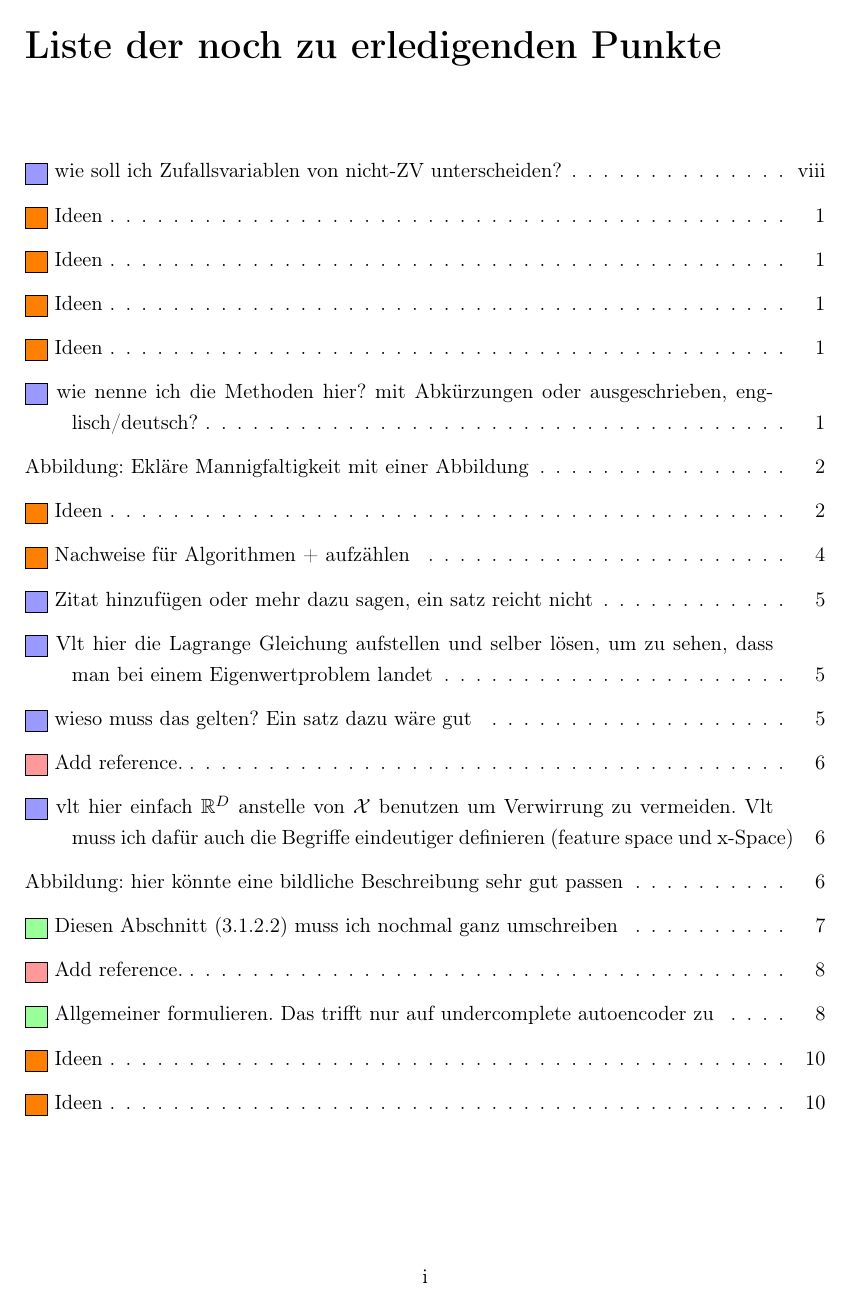
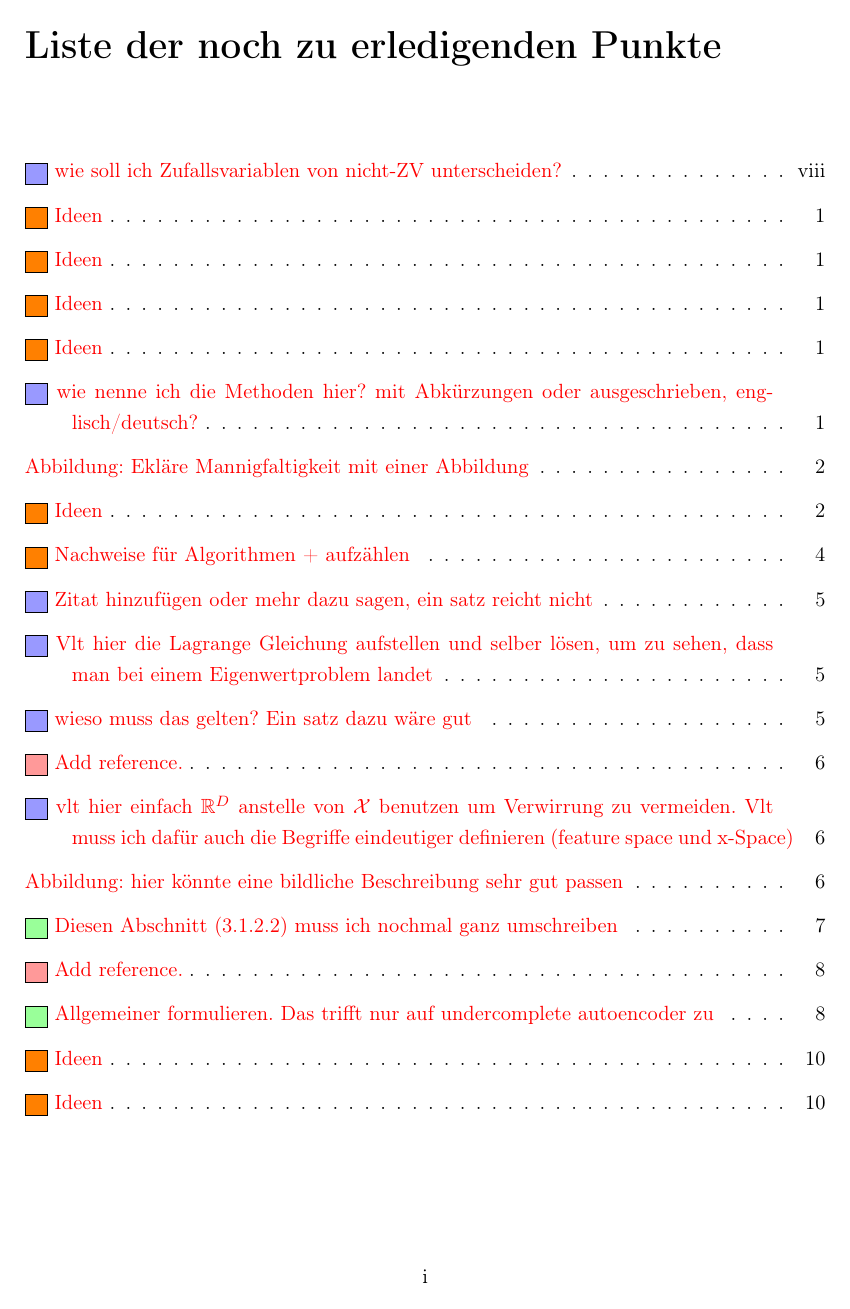
Before and after one commit to MoritzM00/Bachelor-Thesis, a LaTeX thesis (thesis.tex, which reads thesisclass.cls): page 2 of 24. Compiled offline with pdfLaTeX.

Commit message:
change config of hyperref

```diff
--- a/thesisclass.cls
+++ b/thesisclass.cls
@@ -38,8 +38,12 @@
 % see http://www.ctan.org/tex-archive/macros/latex/contrib/algorithm2e/algorithm2e.pdf
 % for more sophisticated algorithm listings
 
-% add hidelinks when printing the thesis
-\usepackage[colorlinks=false,linkbordercolor=white]{hyperref}
+% hyperref config for online version
+%\usepackage[colorlinks=false,linkbordercolor=white]{hyperref}
+\usepackage[colorlinks]{hyperref}
+
+% hyperref config for paper version
+%\usepackage[hidelinks]{hyperref}
 
 %% IM Packages
 \usepackage{setspace} % 1.5 line spacing
```
Also changed, not shown: thesis.tex (+1 -1 lines).
